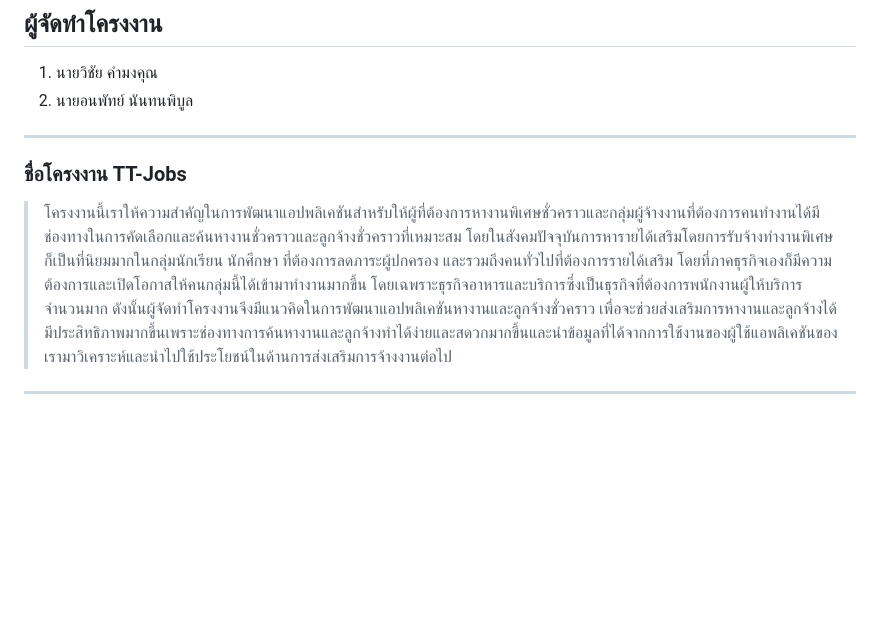
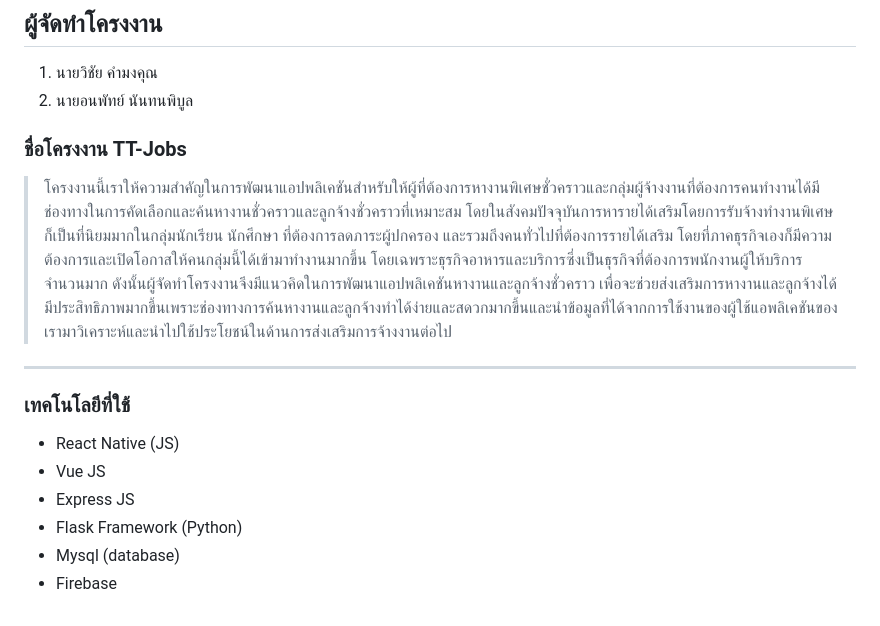
Before and after one commit to wichai2002/Mobile-Device-Programming-tt-job-, a Markdown page: README.md, the part around the change. Drawn GitHub-style; blank space fills up the shorter version.

```diff
--- a/README.md
+++ b/README.md
@@ -6,8 +6,15 @@ ___
 ## ผู้จัดทำโครงงาน
 1. นายวิชัย คำมงคุณ
 2. นายอนพัทย์ นันทนพิบูล
-___
+
 
 ### ชื่อโครงงาน TT-Jobs
 > โครงงานนี้เราให้ความสำคัญในการพัฒนาแอปพลิเคชันสำหรับให้ผู้ที่ต้องการหางานพิเศษชั่วคราวและกลุ่มผู้จ้างงานที่ต้องการคนทำงานได้มีช่องทางในการคัดเลือกและค้นหางานชั่วคราวและลูกจ้างชั่วคราวที่เหมาะสม โดยในสังคมปัจจุบันการหารายได้เสริมโดยการรับจ้างทำงานพิเศษก็เป็นที่นิยมมากในกลุ่มนักเรียน นักศึกษา ที่ต้องการลดภาระผู้ปกครอง และรวมถึงคนทั่วไปที่ต้องการรายได้เสริม โดยที่ภาคธุรกิจเองก็มีความต้องการและเปิดโอกาสให้คนกลุ่มนี้ได้เข้ามาทำงานมากขึ้น โดยเฉพราะธุรกิจอาหารและบริการซึ่งเป็นธุรกิจที่ต้องการพนักงานผู้ให้บริการ จำนวนมาก ดังนั้นผู้จัดทำโครงงานจึงมีแนวคิดในการพัฒนาแอปพลิเคชันหางานและลูกจ้างชั่วคราว เพื่อจะช่วยส่งเสริมการหางานและลูกจ้างได้มีประสิทธิภาพมากขึ้นเพราะช่องทางการค้นหางานและลูกจ้างทำได้ง่ายและสดวกมากขึ้นและนำข้อมูลที่ได้จากการใช้งานของผู้ใช้แอพลิเคชันของเรามาวิเคราะห์และนำไปใช้ประโยชน์ในด้านการส่งเสริมการจ้างงานต่อไป
 ___
+### เทคโนโลยีที่ใช้
+- React Native (JS)
+- Vue JS
+- Express JS
+- Flask Framework (Python)
+- Mysql (database)
+- Firebase
```
